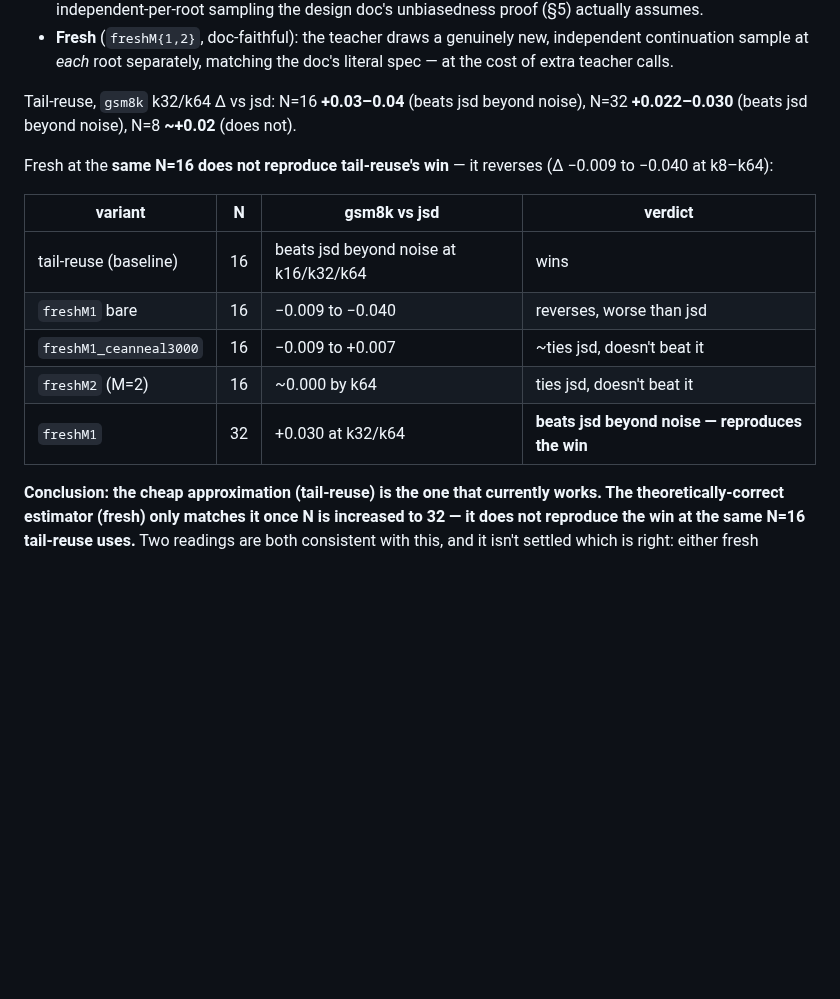
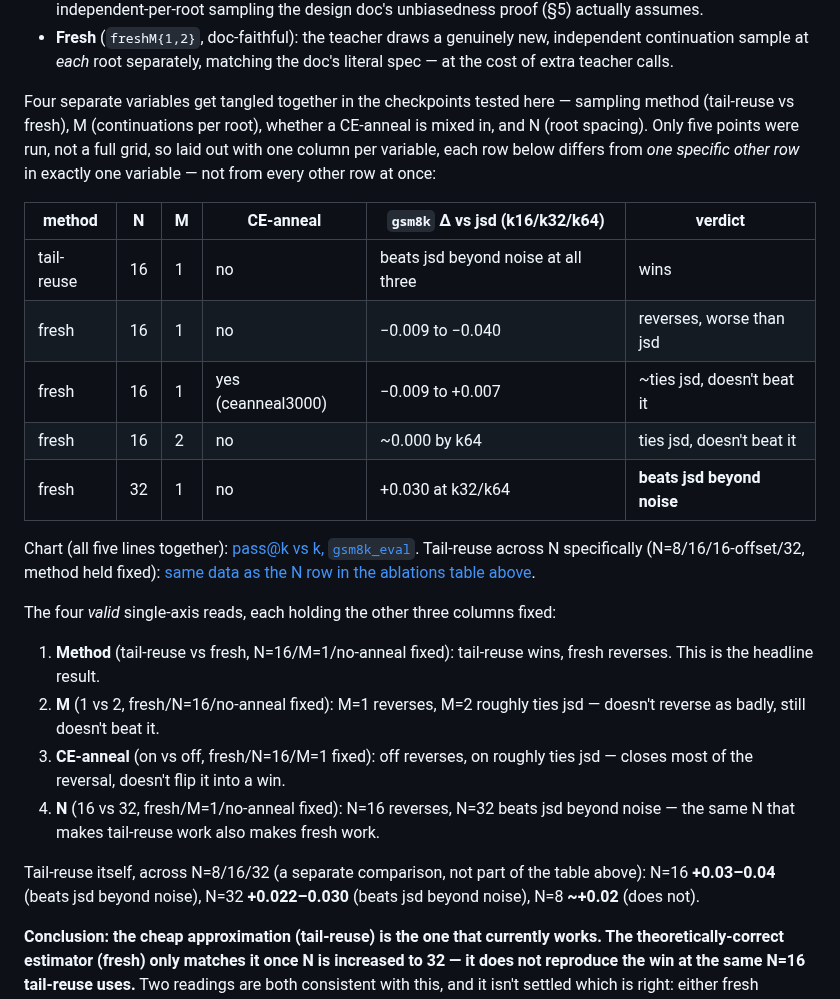
Before and after one commit to Rmuk655/Distill-Spec-Research, a Markdown page: notes/passk_prob_vs_jsd_research_note.md, the part around the change. Drawn GitHub-style; blank space fills up the shorter version.

Commit message:
docs(passk): untangle tail-reuse-vs-fresh table into per-axis columns
The table mixed four separate variables (sampling method, M, CE-anneal,
N) into one flat variant list, implying every row was comparable to every
other. Rebuilds it with one column per variable, so each pairwise
comparison's held-fixed variables are explicit, and adds the four valid
single-axis reads as a labeled list underneath. Adds the new
ablation_tail_reuse_vs_fresh.png chart (all five variants + student/
teacher/jsd) to plot_ablation_families.py and links it, plus links the
tail-reuse-across-N paragraph to the existing N_root_spacing chart.

```diff
--- a/notes/passk_prob_vs_jsd_research_note.md
+++ b/notes/passk_prob_vs_jsd_research_note.md
@@ -107,20 +107,40 @@ Both variants below use the same N (root spacing, §5). They differ in
   independent continuation sample at *each* root separately, matching the
   doc's literal spec — at the cost of extra teacher calls.
 
-Tail-reuse, `gsm8k` k32/k64 Δ vs jsd: N=16 **+0.03–0.04** (beats jsd beyond
-noise), N=32 **+0.022–0.030** (beats jsd beyond noise), N=8 **~+0.02** (does
-not).
+Four separate variables get tangled together in the checkpoints tested here
+— sampling method (tail-reuse vs fresh), M (continuations per root), whether
+a CE-anneal is mixed in, and N (root spacing). Only five points were run, not
+a full grid, so laid out with one column per variable, each row below
+differs from *one specific other row* in exactly one variable — not from
+every other row at once:
 
-Fresh at the **same N=16 does not reproduce tail-reuse's win** — it reverses
-(Δ −0.009 to −0.040 at k8–k64):
+| method | N | M | CE-anneal | `gsm8k` Δ vs jsd (k16/k32/k64) | verdict |
+|---|---|---|---|---|---|
+| tail-reuse | 16 | 1 | no | beats jsd beyond noise at all three | wins |
+| fresh | 16 | 1 | no | −0.009 to −0.040 | reverses, worse than jsd |
+| fresh | 16 | 1 | yes (ceanneal3000) | −0.009 to +0.007 | ~ties jsd, doesn't beat it |
+| fresh | 16 | 2 | no | ~0.000 by k64 | ties jsd, doesn't beat it |
+| fresh | 32 | 1 | no | +0.030 at k32/k64 | **beats jsd beyond noise** |
 
-| variant | N | gsm8k vs jsd | verdict |
-|---|---|---|---|
-| tail-reuse (baseline) | 16 | beats jsd beyond noise at k16/k32/k64 | wins |
-| `freshM1` bare | 16 | −0.009 to −0.040 | reverses, worse than jsd |
-| `freshM1_ceanneal3000` | 16 | −0.009 to +0.007 | ~ties jsd, doesn't beat it |
-| `freshM2` (M=2) | 16 | ~0.000 by k64 | ties jsd, doesn't beat it |
-| `freshM1` | 32 | +0.030 at k32/k64 | **beats jsd beyond noise — reproduces the win** |
+Chart (all five lines together): [pass@k vs k, `gsm8k_eval`](../results/passK/ablation_tail_reuse_vs_fresh.png).
+Tail-reuse across N specifically (N=8/16/16-offset/32, method held fixed):
+[same data as the N row in the ablations table above](../results/passK/ablation_N_root_spacing.png).
+
+The four *valid* single-axis reads, each holding the other three columns fixed:
+
+1. **Method** (tail-reuse vs fresh, N=16/M=1/no-anneal fixed): tail-reuse
+   wins, fresh reverses. This is the headline result.
+2. **M** (1 vs 2, fresh/N=16/no-anneal fixed): M=1 reverses, M=2 roughly
+   ties jsd — doesn't reverse as badly, still doesn't beat it.
+3. **CE-anneal** (on vs off, fresh/N=16/M=1 fixed): off reverses, on roughly
+   ties jsd — closes most of the reversal, doesn't flip it into a win.
+4. **N** (16 vs 32, fresh/M=1/no-anneal fixed): N=16 reverses, N=32 beats
+   jsd beyond noise — the same N that makes tail-reuse work also makes
+   fresh work.
+
+Tail-reuse itself, across N=8/16/32 (a separate comparison, not part of the
+table above): N=16 **+0.03–0.04** (beats jsd beyond noise), N=32
+**+0.022–0.030** (beats jsd beyond noise), N=8 **~+0.02** (does not).
 
 **Conclusion: the cheap approximation (tail-reuse) is the one that currently
 works. The theoretically-correct estimator (fresh) only matches it once N is
```
Also changed, not shown: results/passK/ablation_tail_reuse_vs_fresh.png (added), 1 other file.
